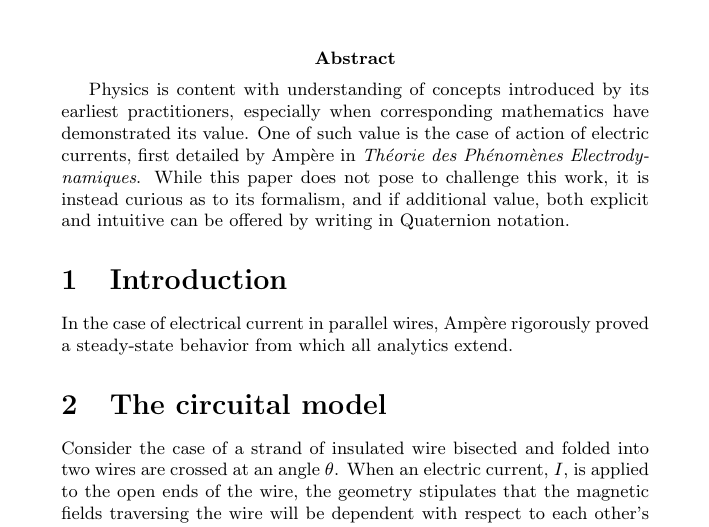
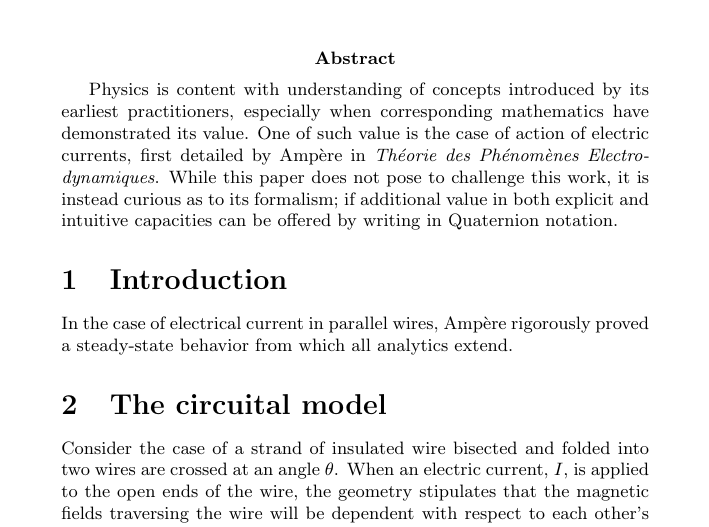
Before and after one commit to pub-n-dub/quaternion-letter, a LaTeX document (ampere-tait.tex): part of page 1 of 3, cut so that both start at the same text. Compiled offline with pdfLaTeX.

Commit message:
Refine abstract

```diff
--- a/ampere-tait.tex
+++ b/ampere-tait.tex
@@ -17,7 +17,7 @@
 \maketitle
 
 % The abstract.
-\abstract{Physics is content with understanding of concepts introduced by its earliest practitioners, especially when corresponding mathematics have demonstrated its value. One of such value is the case of action of electric currents, first detailed by Amp\`ere in \textit{Th\'eorie des Ph\'enom\`enes Electrodynamiques}. While this paper does not pose to challenge this work, it is instead curious as to its formalism, and if additional value, both explicit and intuitive can be offered by writing in Quaternion notation.}
+\abstract{Physics is content with understanding of concepts introduced by its earliest practitioners, especially when corresponding mathematics have demonstrated its value. One of such value is the case of action of electric currents, first detailed by Amp\`ere in \textit{Th\'eorie des Ph\'enom\`enes Electrodynamiques}. While this paper does not pose to challenge this work, it is instead curious as to its formalism; if additional value in both explicit and intuitive capacities can be offered by writing in Quaternion notation.}
 
 % The introduction.
 \section{Introduction}
```
Also changed, not shown: ampere-tait.pdf.
